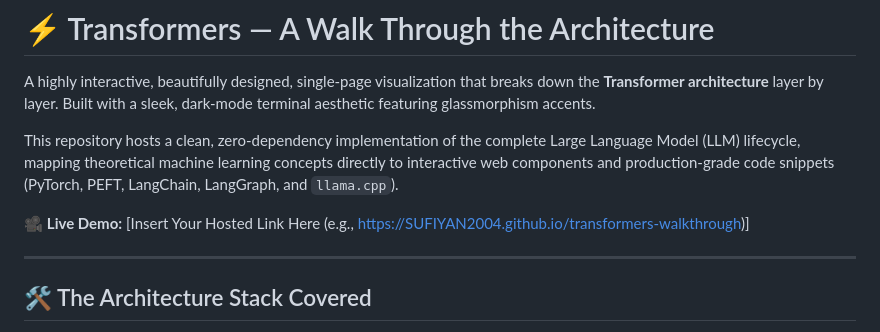
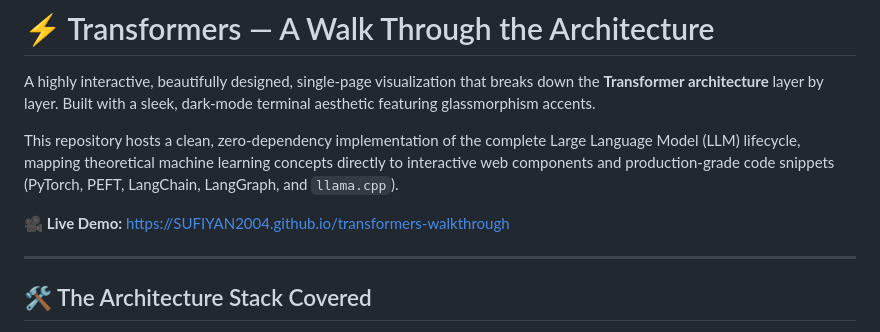
Before and after one commit to SUFIYAN2004/transformers-walkthrough, a Markdown page: README.md, the part around the change. GitHub-like rendering.

```diff
--- a/README.md
+++ b/README.md
@@ -6,7 +6,7 @@ A highly interactive, beautifully designed, single-page visualization that break
 
 This repository hosts a clean, zero-dependency implementation of the complete Large Language Model (LLM) lifecycle, mapping theoretical machine learning concepts directly to interactive web components and production-grade code snippets (PyTorch, PEFT, LangChain, LangGraph, and `llama.cpp`).
 
-🎥 **Live Demo:** [Insert Your Hosted Link Here (e.g., https://SUFIYAN2004.github.io/transformers-walkthrough)]
+🎥 **Live Demo:** https://SUFIYAN2004.github.io/transformers-walkthrough
 
 ---
 
```
